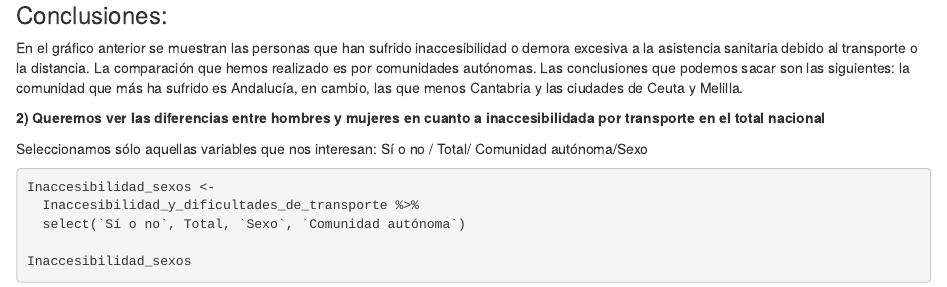
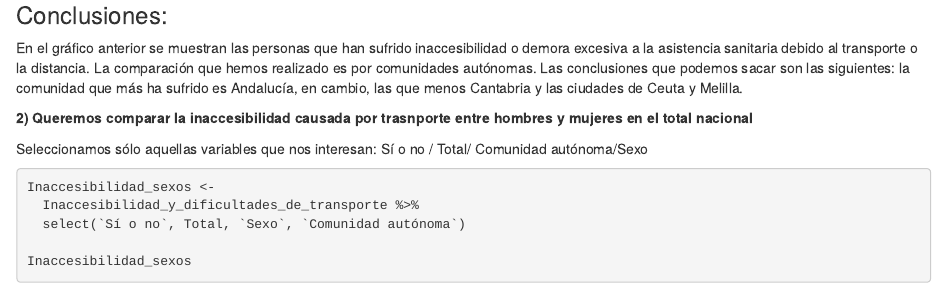
Before and after one commit to albamiguel/Inaccesibilidad-sanitaria-y-efectos-en-salud, an R Markdown document (Informe.Rmd): the page in a window 1100 px wide, from 14860 px down. Rendered offline with R 4.5, knitr and Pandoc, with nearby package versions.

Commit message:
Correción enunciado

```diff
--- a/Informe.Rmd
+++ b/Informe.Rmd
@@ -379,7 +379,7 @@ Resultado3
 En el gráfico anterior se muestran las personas que han sufrido inaccesibilidad o demora excesiva a la asistencia sanitaria debido al transporte o la distancia.
 La comparación que hemos realizado es por comunidades autónomas. Las conclusiones que podemos sacar son las siguientes: la comunidad que más ha sufrido es Andalucía, en cambio, las que menos Cantabria y las ciudades de Ceuta y Melilla.
 
-**2) Queremos ver las diferencias entre hombres y mujeres en cuanto a inaccesibilidada por transporte en el total nacional**
+**2) Queremos comparar la inaccesibilidad causada por trasnporte entre hombres y mujeres en el total nacional**
 
 Seleccionamos sólo aquellas variables que nos interesan: Sí o no / Total/ Comunidad autónoma/Sexo
 
```
